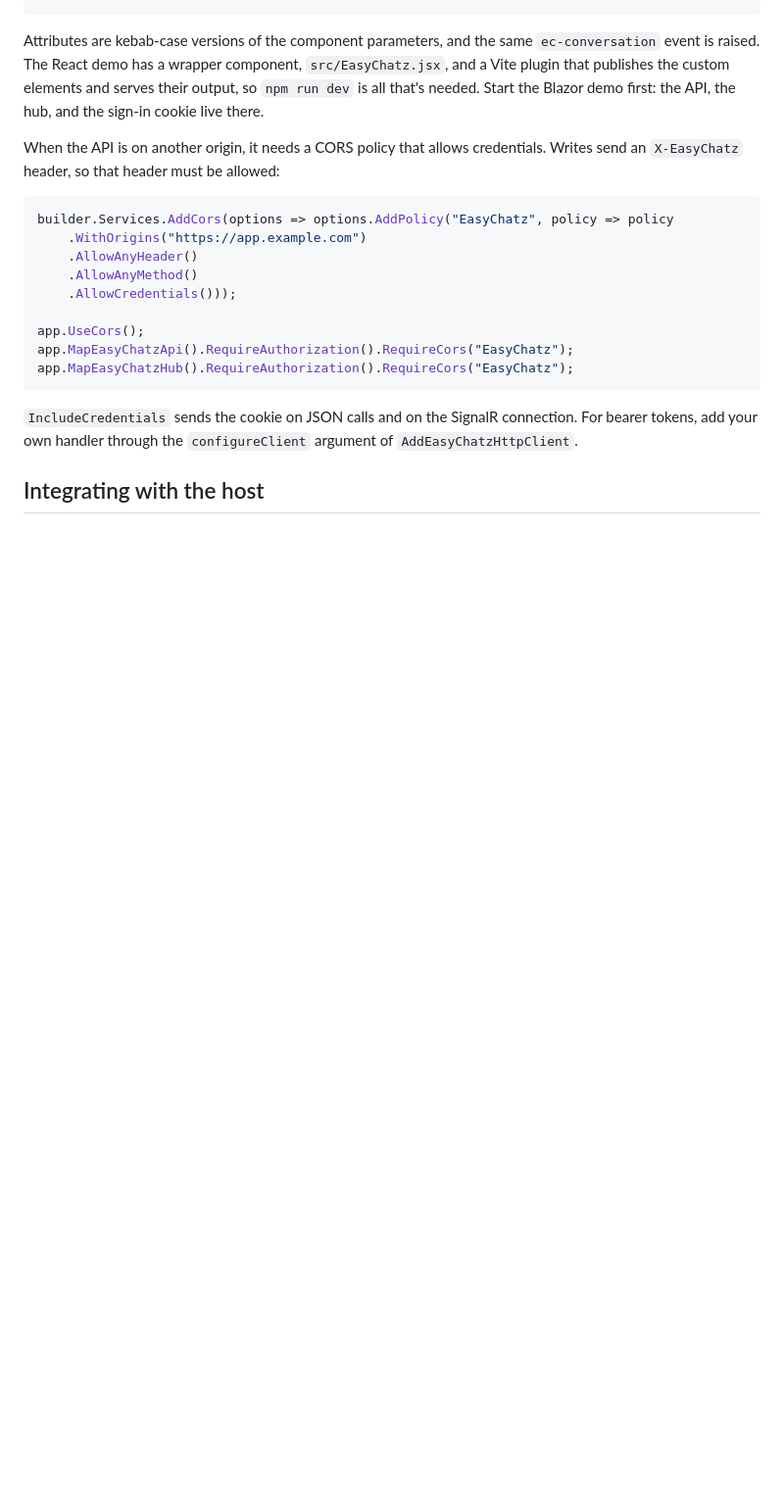
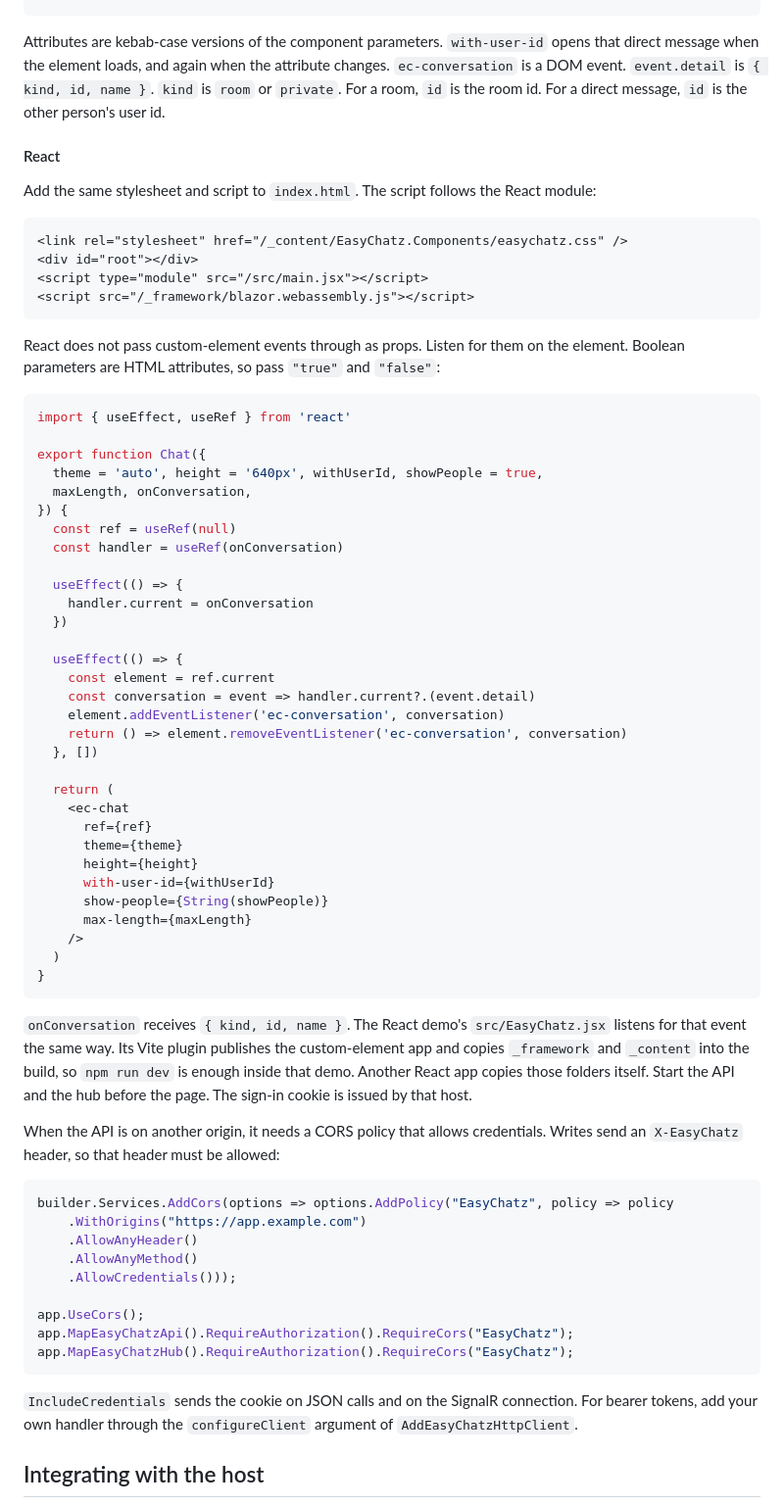
Before and after one commit to gordon-matt/EasyChatz, a Markdown page: README.md, the part around one of its changes. Shown at 98% size. GitHub-like rendering; blank space fills up the shorter version.

````diff
--- a/README.md
+++ b/README.md
@@ -155,7 +165,56 @@ document.addEventListener('ec-conversation', e => console.log(e.detail.kind, e.d
 <script src="/_framework/blazor.webassembly.js"></script>
 ```
 
-Attributes are kebab-case versions of the component parameters, and the same `ec-conversation` event is raised. The React demo has a wrapper component, `src/EasyChatz.jsx`, and a Vite plugin that publishes the custom elements and serves their output, so `npm run dev` is all that's needed. Start the Blazor demo first: the API, the hub, and the sign-in cookie live there.
+Attributes are kebab-case versions of the component parameters. `with-user-id` opens that direct message when the element loads, and again when the attribute changes. `ec-conversation` is a DOM event. `event.detail` is `{ kind, id, name }`. `kind` is `room` or `private`. For a room, `id` is the room id. For a direct message, `id` is the other person's user id.
+
+#### React
+
+Add the same stylesheet and script to `index.html`. The script follows the React module:
+
+```html
+<link rel="stylesheet" href="/_content/EasyChatz.Components/easychatz.css" />
+<div id="root"></div>
+<script type="module" src="/src/main.jsx"></script>
+<script src="/_framework/blazor.webassembly.js"></script>
+```
+
+React does not pass custom-element events through as props. Listen for them on the element. Boolean parameters are HTML attributes, so pass `"true"` and `"false"`:
+
+```jsx
+import { useEffect, useRef } from 'react'
+
+export function Chat({
+  theme = 'auto', height = '640px', withUserId, showPeople = true,
+  maxLength, onConversation,
+}) {
+  const ref = useRef(null)
+  const handler = useRef(onConversation)
+
+  useEffect(() => {
+    handler.current = onConversation
+  })
+
+  useEffect(() => {
+    const element = ref.current
+    const conversation = event => handler.current?.(event.detail)
+    element.addEventListener('ec-conversation', conversation)
+    return () => element.removeEventListener('ec-conversation', conversation)
+  }, [])
+
+  return (
+    <ec-chat
+      ref={ref}
+      theme={theme}
+      height={height}
+      with-user-id={withUserId}
+      show-people={String(showPeople)}
+      max-length={maxLength}
+    />
+  )
+}
+```
+
+`onConversation` receives `{ kind, id, name }`. The React demo's `src/EasyChatz.jsx` listens for that event the same way. Its Vite plugin publishes the custom-element app and copies `_framework` and `_content` into the build, so `npm run dev` is enough inside that demo. Another React app copies those folders itself. Start the API and the hub before the page. The sign-in cookie is issued by that host.
 
 When the API is on another origin, it needs a CORS policy that allows credentials. Writes send an `X-EasyChatz` header, so that header must be allowed:
 
````
Also changed, not shown: other parts of README.md (+13 -3 lines).
